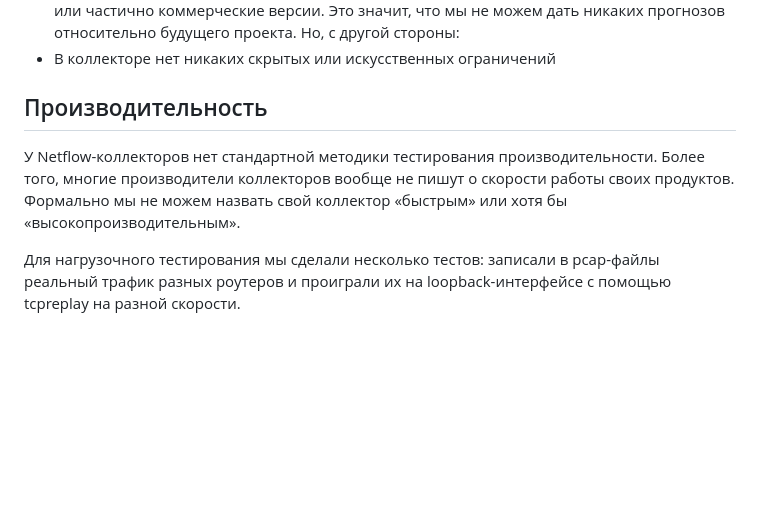
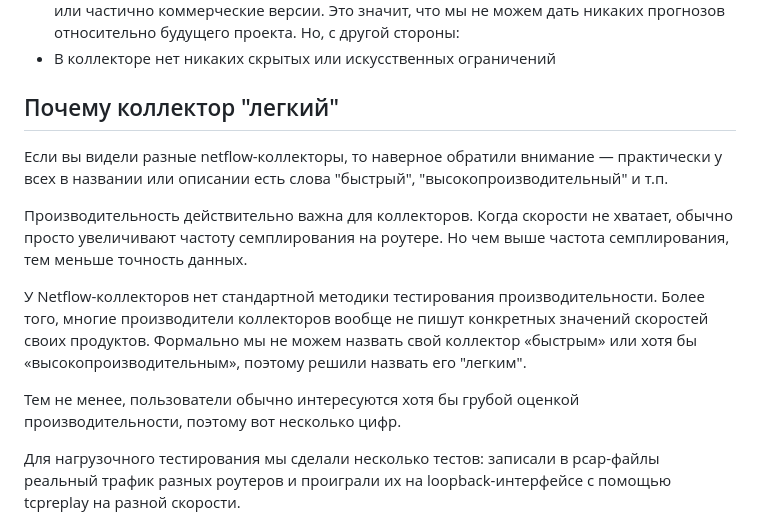
Before and after one commit to vmxdev/xenoeye, a Markdown page: README.n.ru.md, the part around the change. Drawn GitHub-style; blank space fills up the shorter version.

```diff
--- a/README.n.ru.md
+++ b/README.n.ru.md
@@ -30,10 +30,16 @@
   * В коллекторе нет никаких скрытых или искусственных ограничений
 
 
-## Производительность
+## Почему коллектор "легкий"
 
-У Netflow-коллекторов нет стандартной методики тестирования производительности. Более того, многие производители коллекторов вообще не пишут о скорости работы своих продуктов.
-Формально мы не можем назвать свой коллектор «быстрым» или хотя бы «высокопроизводительным».
+Если вы видели разные netflow-коллекторы, то наверное обратили внимание — практически у всех в названии или описании есть слова "быстрый", "высокопроизводительный" и т.п.
+
+Производительность действительно важна для коллекторов. Когда скорости не хватает, обычно просто увеличивают частоту семплирования на роутере. Но чем выше частота семплирования, тем меньше точность данных.
+
+У Netflow-коллекторов нет стандартной методики тестирования производительности. Более того, многие производители коллекторов вообще не пишут конкретных значений скоростей своих продуктов.
+Формально мы не можем назвать свой коллектор «быстрым» или хотя бы «высокопроизводительным», поэтому решили назвать его "легким".
+
+Тем не менее, пользователи обычно интересуются хотя бы грубой оценкой производительности, поэтому вот несколько цифр.
 
 Для нагрузочного тестирования мы сделали несколько тестов: записали в pcap-файлы реальный трафик разных роутеров и проиграли их на loopback-интерфейсе с помощью tcpreplay на разной скорости.
 
```
Also changed, not shown: STEP-BY-STEP.ru.md (+43 -33 lines).
